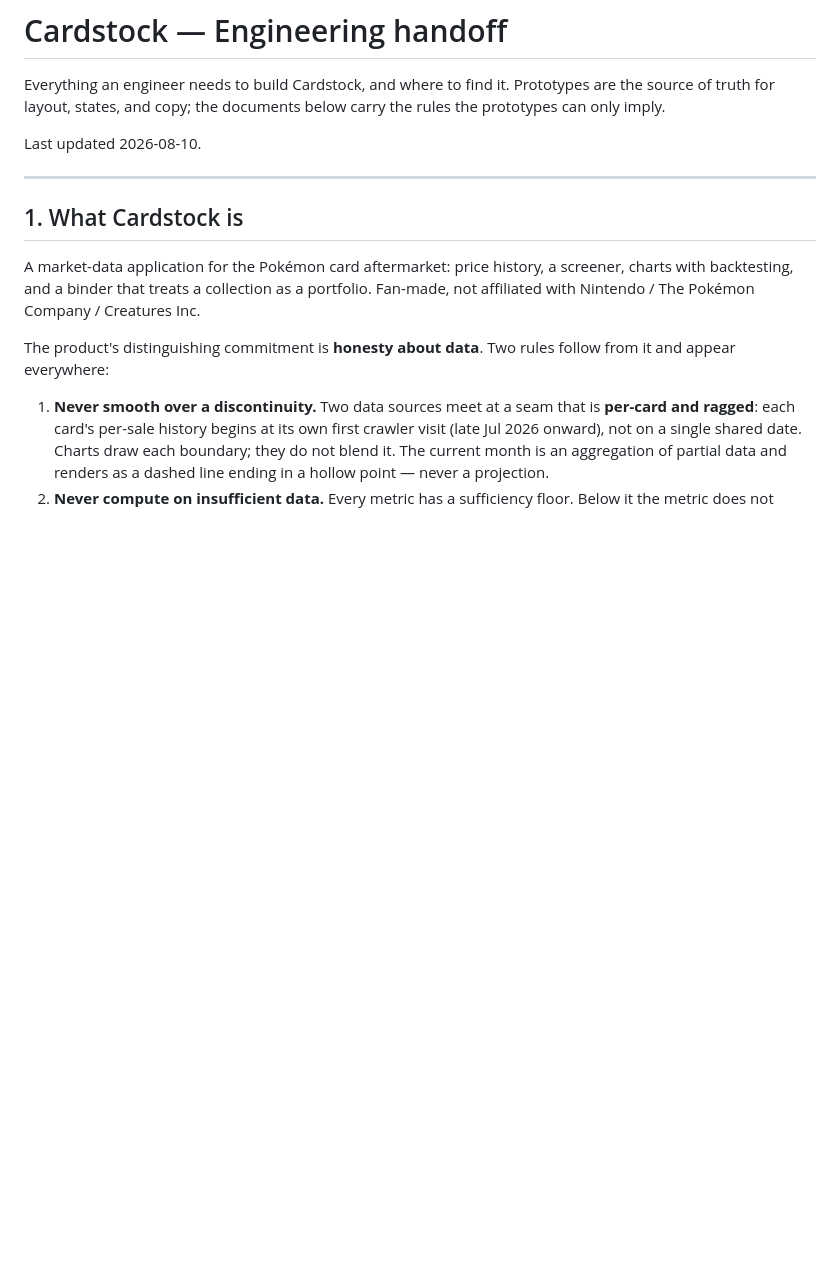
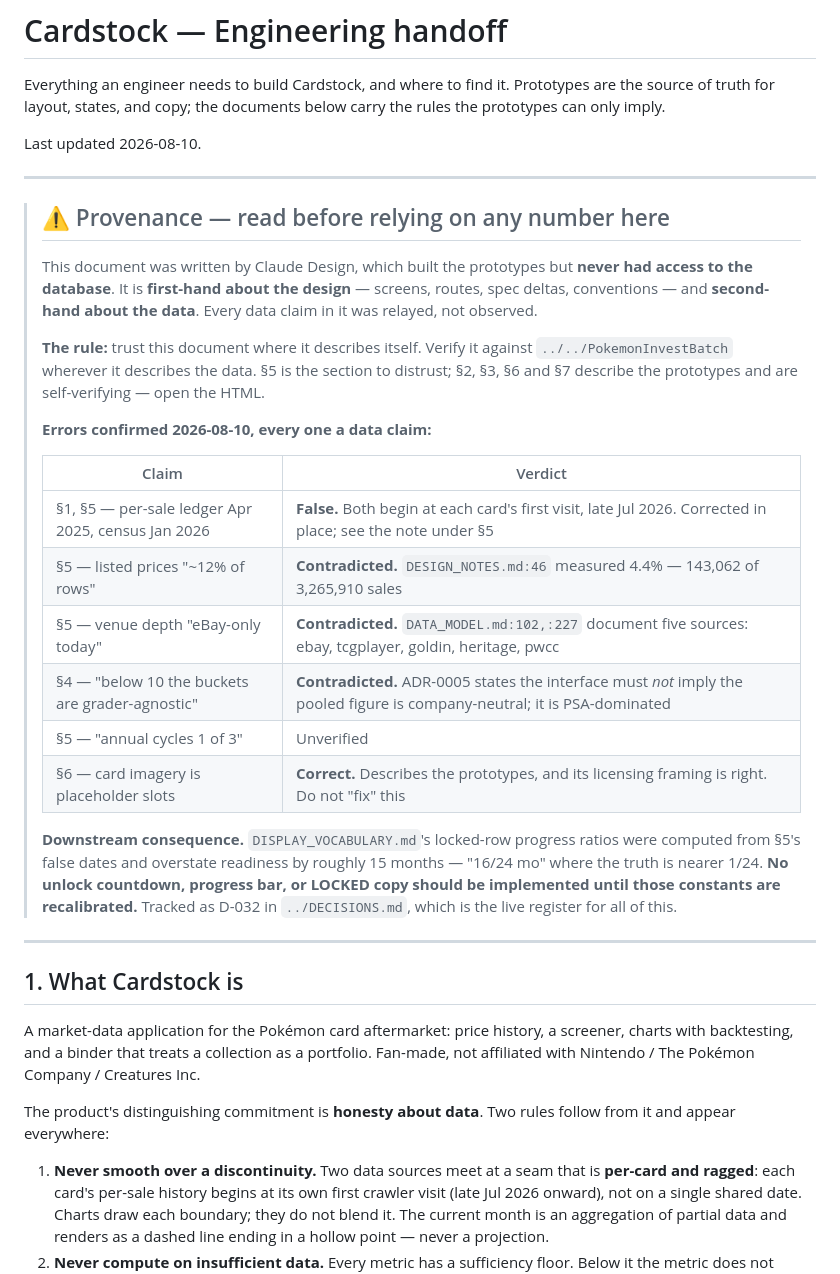
Before and after one commit to bushscott/CardStock, a Markdown page: CardStock Mockup/HANDOFF.md, the part around the change. Drawn GitHub-style; blank space fills up the shorter version.

Commit message:
Add provenance banner to HANDOFF.md
Claude Design built the prototypes but never had database access, so the
document is first-hand about the design and second-hand about the data.
Every error found so far falls on the data side; nothing describing the
prototypes has been wrong.

The banner states that rule, tables the four confirmed data errors with
their contradicting sources, and points at DECISIONS.md as the live
register.

It also records that section 6's card-imagery line is CORRECT and should
not be "fixed" -- I misread it twice as a storage claim when it describes
the prototypes, so the next reader deserves the warning.

Carries the D-032 stop: no unlock countdown gets built until the
DISPLAY_VOCABULARY constants are recalibrated.

Co-Authored-By: Claude Opus 5 <noreply@anthropic.com>

```diff
--- a/CardStock Mockup/HANDOFF.md
+++ b/CardStock Mockup/HANDOFF.md
@@ -3,6 +3,27 @@
 Everything an engineer needs to build Cardstock, and where to find it. Prototypes are the source of truth for layout, states, and copy; the documents below carry the rules the prototypes can only imply.
 
 Last updated 2026-08-10.
+
+---
+
+> ## ⚠ Provenance — read before relying on any number here
+>
+> This document was written by Claude Design, which built the prototypes but **never had access to the database**. It is **first-hand about the design** — screens, routes, spec deltas, conventions — and **second-hand about the data**. Every data claim in it was relayed, not observed.
+>
+> **The rule:** trust this document where it describes itself. Verify it against `../../PokemonInvestBatch` wherever it describes the data. §5 is the section to distrust; §2, §3, §6 and §7 describe the prototypes and are self-verifying — open the HTML.
+>
+> **Errors confirmed 2026-08-10, every one a data claim:**
+>
+> | Claim | Verdict |
+> |---|---|
+> | §1, §5 — per-sale ledger Apr 2025, census Jan 2026 | **False.** Both begin at each card's first visit, late Jul 2026. Corrected in place; see the note under §5 |
+> | §5 — listed prices "~12% of rows" | **Contradicted.** `DESIGN_NOTES.md:46` measured 4.4% — 143,062 of 3,265,910 sales |
+> | §5 — venue depth "eBay-only today" | **Contradicted.** `DATA_MODEL.md:102,:227` document five sources: ebay, tcgplayer, goldin, heritage, pwcc |
+> | §4 — "below 10 the buckets are grader-agnostic" | **Contradicted.** ADR-0005 states the interface must *not* imply the pooled figure is company-neutral; it is PSA-dominated |
+> | §5 — "annual cycles 1 of 3" | Unverified |
+> | §6 — card imagery is placeholder slots | **Correct.** Describes the prototypes, and its licensing framing is right. Do not "fix" this |
+>
+> **Downstream consequence.** `DISPLAY_VOCABULARY.md`'s locked-row progress ratios were computed from §5's false dates and overstate readiness by roughly 15 months — "16/24 mo" where the truth is nearer 1/24. **No unlock countdown, progress bar, or LOCKED copy should be implemented until those constants are recalibrated.** Tracked as D-032 in `../DECISIONS.md`, which is the live register for all of this.
 
 ---
 
```
